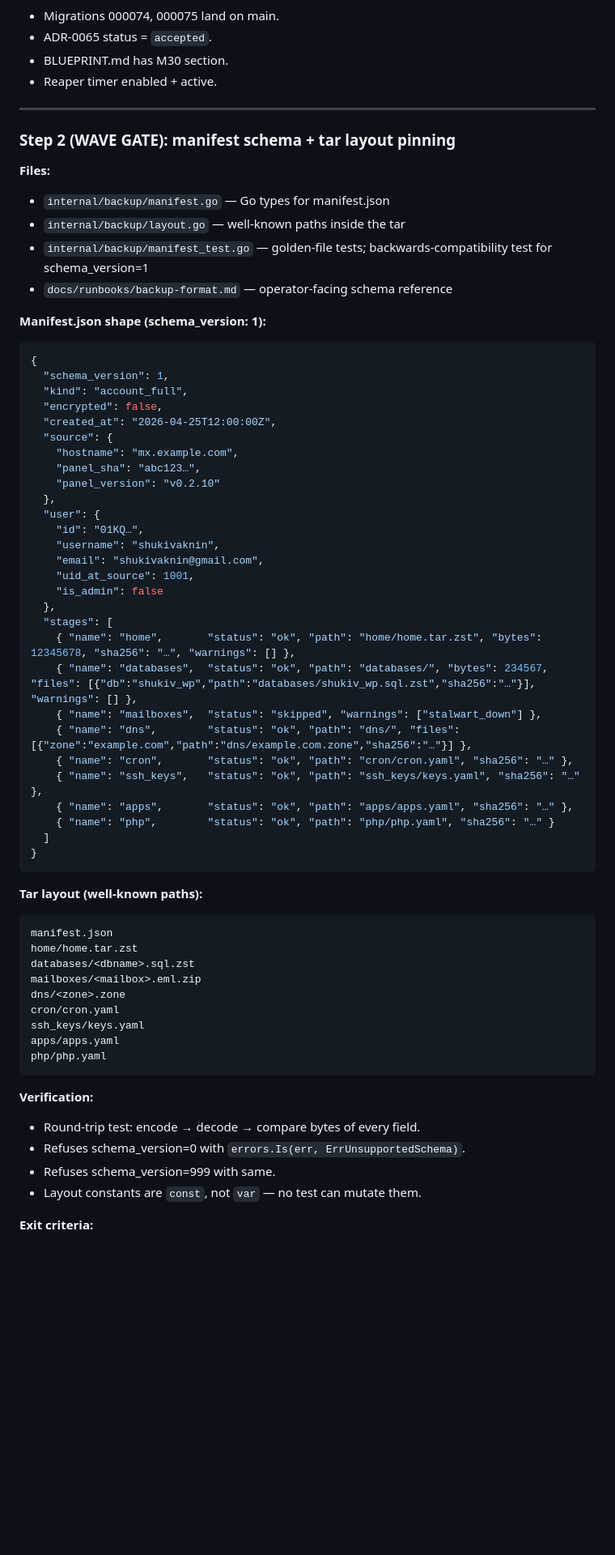
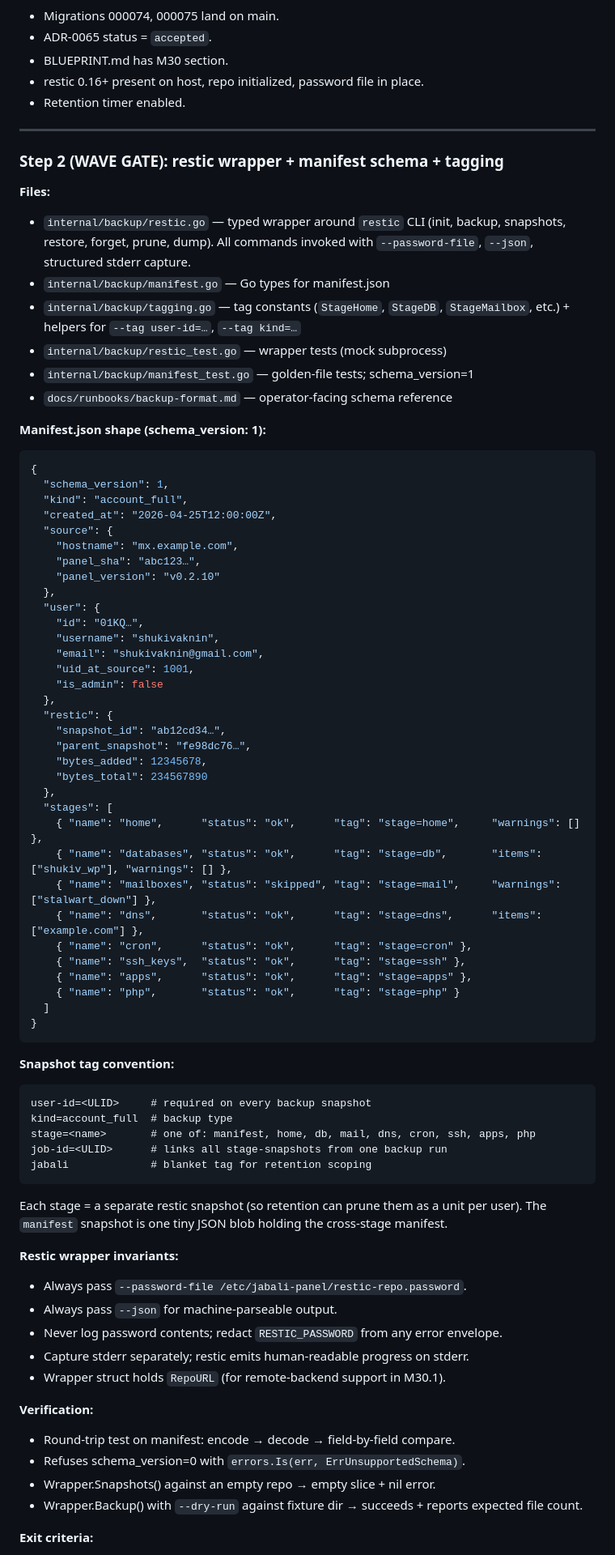
Before and after one commit to mannnrachman/jabali-panel, a Markdown page: plans/m30-backup-restore.md, the part around one of its changes. Shown at 81% size. Drawn GitHub-style; blank space fills up the shorter version.

````diff
--- a/plans/m30-backup-restore.md
+++ b/plans/m30-backup-restore.md
@@ -123,16 +136,19 @@ ALTER TABLE server_settings
 - Migrations 000074, 000075 land on main.
 - ADR-0065 status = `accepted`.
 - BLUEPRINT.md has M30 section.
-- Reaper timer enabled + active.
+- restic 0.16+ present on host, repo initialized, password file in place.
+- Retention timer enabled.
 
 ---
 
-### Step 2 (WAVE GATE): manifest schema + tar layout pinning
+### Step 2 (WAVE GATE): restic wrapper + manifest schema + tagging
 
 **Files:**
+- `internal/backup/restic.go` — typed wrapper around `restic` CLI (init, backup, snapshots, restore, forget, prune, dump). All commands invoked with `--password-file`, `--json`, structured stderr capture.
 - `internal/backup/manifest.go` — Go types for manifest.json
-- `internal/backup/layout.go` — well-known paths inside the tar
-- `internal/backup/manifest_test.go` — golden-file tests; backwards-compatibility test for schema_version=1
+- `internal/backup/tagging.go` — tag constants (`StageHome`, `StageDB`, `StageMailbox`, etc.) + helpers for `--tag user-id=…`, `--tag kind=…`
+- `internal/backup/restic_test.go` — wrapper tests (mock subprocess)
+- `internal/backup/manifest_test.go` — golden-file tests; schema_version=1
 - `docs/runbooks/backup-format.md` — operator-facing schema reference
 
 **Manifest.json shape (schema_version: 1):**
@@ -141,7 +157,6 @@ ALTER TABLE server_settings
 {
   "schema_version": 1,
   "kind": "account_full",
-  "encrypted": false,
   "created_at": "2026-04-25T12:00:00Z",
   "source": {
     "hostname": "mx.example.com",
@@ -155,37 +170,48 @@ ALTER TABLE server_settings
     "uid_at_source": 1001,
     "is_admin": false
   },
+  "restic": {
+    "snapshot_id": "ab12cd34…",
+    "parent_snapshot": "fe98dc76…",
+    "bytes_added": 12345678,
+    "bytes_total": 234567890
+  },
   "stages": [
-    { "name": "home",       "status": "ok", "path": "home/home.tar.zst", "bytes": 12345678, "sha256": "…", "warnings": [] },
-    { "name": "databases",  "status": "ok", "path": "databases/", "bytes": 234567, "files": [{"db":"shukiv_wp","path":"databases/shukiv_wp.sql.zst","sha256":"…"}], "warnings": [] },
-    { "name": "mailboxes",  "status": "skipped", "warnings": ["stalwart_down"] },
-    { "name": "dns",        "status": "ok", "path": "dns/", "files": [{"zone":"example.com","path":"dns/example.com.zone","sha256":"…"}] },
-    { "name": "cron",       "status": "ok", "path": "cron/cron.yaml", "sha256": "…" },
-    { "name": "ssh_keys",   "status": "ok", "path": "ssh_keys/keys.yaml", "sha256": "…" },
-    { "name": "apps",       "status": "ok", "path": "apps/apps.yaml", "sha256": "…" },
-    { "name": "php",        "status": "ok", "path": "php/php.yaml", "sha256": "…" }
+    { "name": "home",      "status": "ok",      "tag": "stage=home",     "warnings": [] },
+    { "name": "databases", "status": "ok",      "tag": "stage=db",       "items": ["shukiv_wp"], "warnings": [] },
+    { "name": "mailboxes", "status": "skipped", "tag": "stage=mail",     "warnings": ["stalwart_down"] },
+    { "name": "dns",       "status": "ok",      "tag": "stage=dns",      "items": ["example.com"] },
+    { "name": "cron",      "status": "ok",      "tag": "stage=cron" },
+    { "name": "ssh_keys",  "status": "ok",      "tag": "stage=ssh" },
+    { "name": "apps",      "status": "ok",      "tag": "stage=apps" },
+    { "name": "php",       "status": "ok",      "tag": "stage=php" }
   ]
 }
 ```
 
-**Tar layout (well-known paths):**
+**Snapshot tag convention:**
 
 ```
-manifest.json
-home/home.tar.zst
-databases/<dbname>.sql.zst
-mailboxes/<mailbox>.eml.zip
-dns/<zone>.zone
-cron/cron.yaml
-ssh_keys/keys.yaml
-apps/apps.yaml
-php/php.yaml
+user-id=<ULID>     # required on every backup snapshot
+kind=account_full  # backup type
+stage=<name>       # one of: manifest, home, db, mail, dns, cron, ssh, apps, php
+job-id=<ULID>      # links all stage-snapshots from one backup run
+jabali             # blanket tag for retention scoping
 ```
 
+Each stage = a separate restic snapshot (so retention can prune them as a unit per user). The `manifest` snapshot is one tiny JSON blob holding the cross-stage manifest.
+
+**Restic wrapper invariants:**
+- Always pass `--password-file /etc/jabali-panel/restic-repo.password`.
+- Always pass `--json` for machine-parseable output.
+- Never log password contents; redact `RESTIC_PASSWORD` from any error envelope.
+- Capture stderr separately; restic emits human-readable progress on stderr.
+- Wrapper struct holds `RepoURL` (for remote-backend support in M30.1).
+
 **Verification:**
-- Round-trip test: encode → decode → compare bytes of every field.
+- Round-trip test on manifest: encode → decode → field-by-field compare.
 - Refuses schema_version=0 with `errors.Is(err, ErrUnsupportedSchema)`.
-- Refuses schema_version=999 with same.
-- Layout constants are `const`, not `var` — no test can mutate them.
+- Wrapper.Snapshots() against an empty repo → empty slice + nil error.
+- Wrapper.Backup() with `--dry-run` against fixture dir → succeeds + reports expected file count.
 
 **Exit criteria:**
````
Also changed, not shown: other parts of plans/m30-backup-restore.md (+201 -178 lines).
